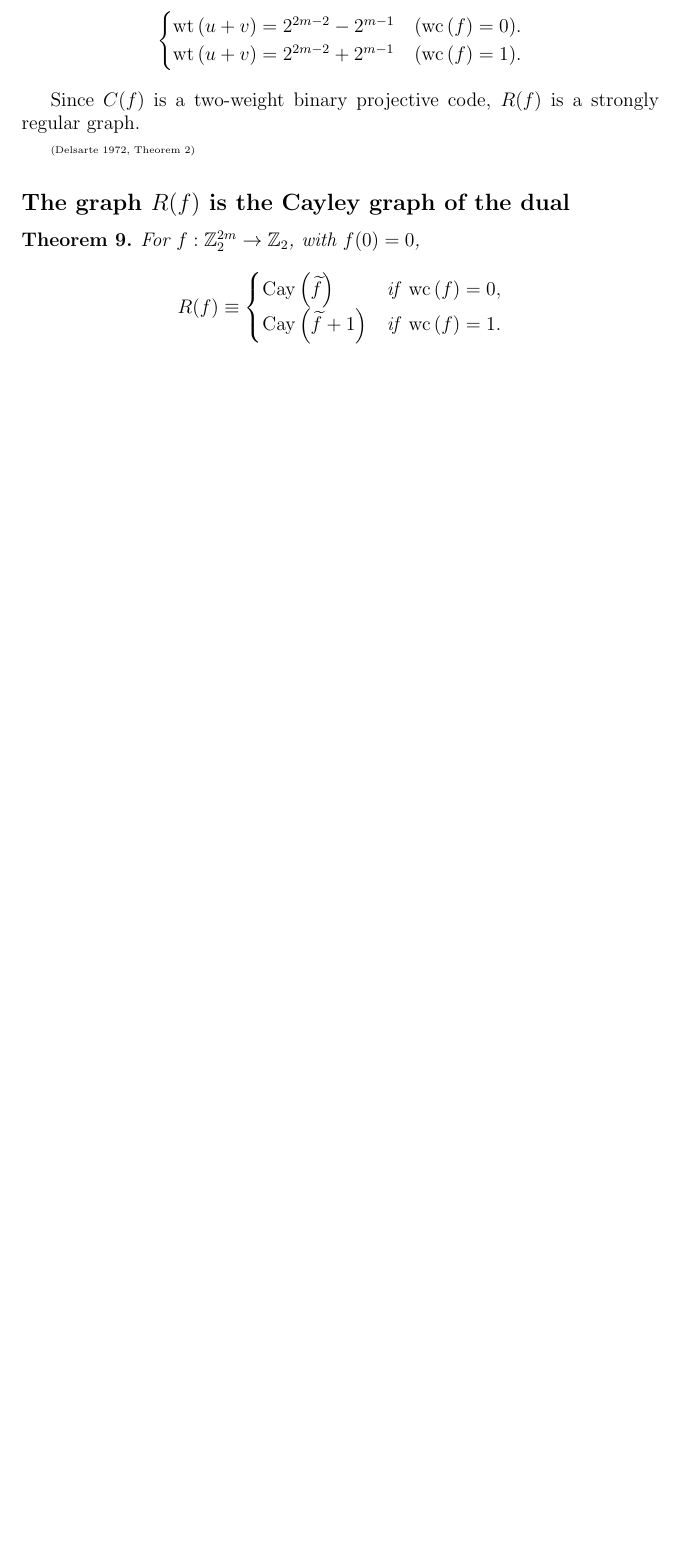
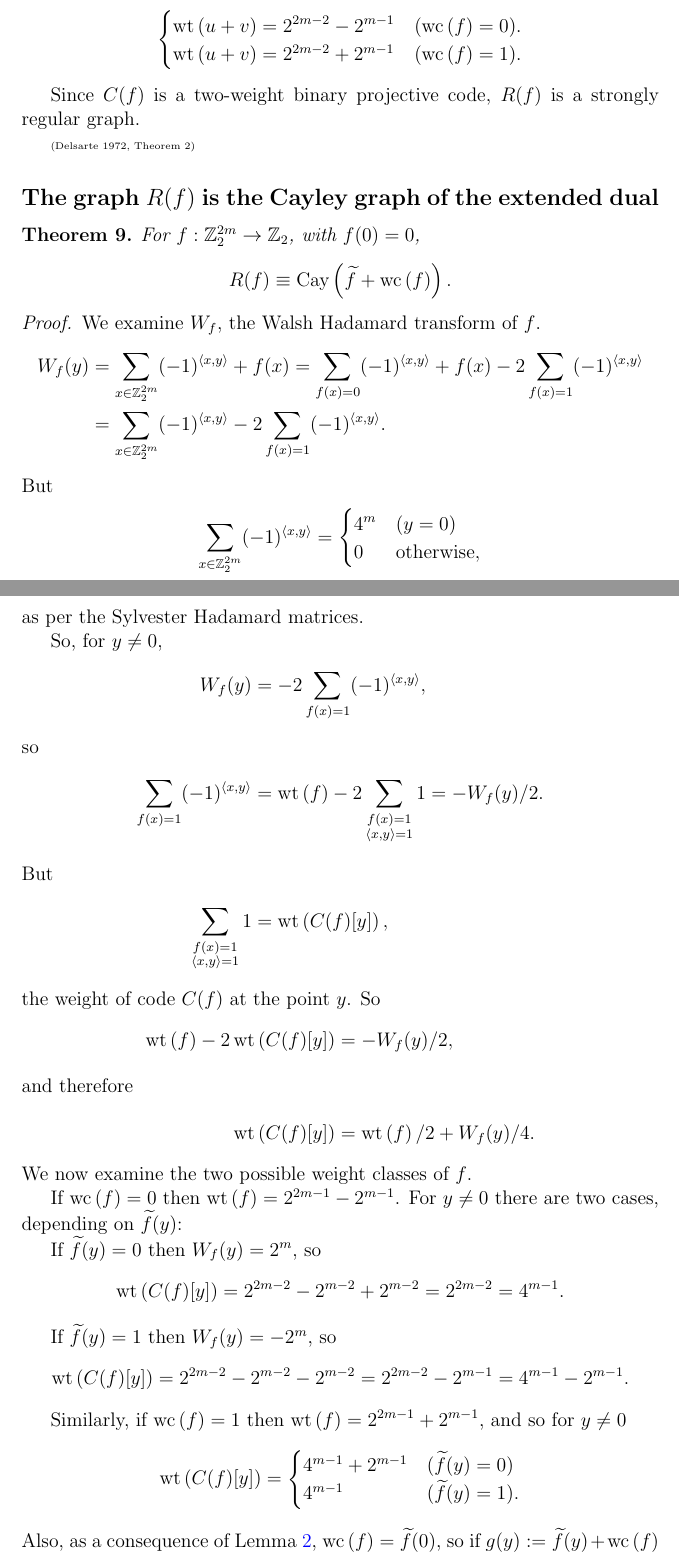
Before and after one commit to penguian/Boolean-Cayley-graphs, a LaTeX paper (papers-talks/Bent-functions-Cayley-graphs/Leopardi-Bent-functions-Cayley-graphs.tex): part of page 15 of 21 before the commit and two parts of pages 15 and 16 of 22 after it, the two joined at a grey line, cut so that both start at the same text, the shorter picture padded with empty space. Compiled offline with pdfLaTeX.

Commit message:
Add another proof.

```diff
--- a/papers-talks/Bent-functions-Cayley-graphs/Leopardi-Bent-functions-Cayley-graphs.tex
+++ b/papers-talks/Bent-functions-Cayley-graphs/Leopardi-Bent-functions-Cayley-graphs.tex
@@ -1276,21 +1276,112 @@ $R(f)$ is a strongly regular graph.
 \slidecite{Delsarte 1972, Theorem 2}
 % \end{frame}
 % \begin{frame}
-\subsection*{The graph $R(f)$ is the Cayley graph of the dual}
+\subsection*{The graph $R(f)$ is the Cayley graph of the extended dual}
 
 \begin{Theorem}
 For $f : \Z_2^{2m} \To \Z_2$, with $f(0)=0$,
 \begin{align*}
-R(f) \equiv
+R(f) \equiv \Cay{\dual{f} + \weightclass{f}}.
+\end{align*}
+
+\end{Theorem}
+% \end{frame}
+\begin{proof}
+We examine $W_f$, the Walsh Hadamard transform of $f$.
+\begin{align*}
+W_f(y)
+&=
+\sum_{x \in \Z_2^{2 m}} (-1)^{\langle x, y \rangle} + f(x)
+=
+\sum_{f(x)=0} (-1)^{\langle x, y \rangle} + f(x)
+- 2\sum_{f(x)=1} (-1)^{\langle x, y \rangle}
+\\
+&=
+\sum_{x \in \Z_2^{2 m}} (-1)^{\langle x, y \rangle}
+- 2\sum_{f(x)=1} (-1)^{\langle x, y \rangle}.
+\end{align*}
+But
+\begin{align*}
+\sum_{x \in \Z_2^{2 m}} (-1)^{\langle x, y \rangle}
+&=
 \begin{cases}
-\Cay{\dual{f}} & \text{if~} \weightclass{f}=0,
-\\
-\Cay{\dual{f}+1} & \text{if~} \weightclass{f}=1.
+4^m &(y=0)
+\\
+0 & \text{otherwise},
 \end{cases}
 \end{align*}
-
-\end{Theorem}
-% \end{frame}
+as per the Sylvester Hadamard matrices.
+
+So, for $y \neq 0$,
+\begin{align*}
+W_f(y)
+&=
+- 2\sum_{f(x)=1} (-1)^{\langle x, y \rangle},
+\intertext{so}
+\sum_{f(x)=1} (-1)^{\langle x, y \rangle}
+&=
+\weight{f} - 2 \sum_{\substack{f(x)=1 \\ \langle x, y \rangle =1}} 1
+=
+- W_f(y)/2.
+\intertext{But}
+\sum_{\substack{f(x)=1 \\ \langle x, y \rangle =1}} 1
+&=
+\weight{C(f)[y]},
+\end{align*}
+the weight of code $C(f)$ at the point $y$.
+So
+\begin{align*}
+\weight{f} - 2 \weight{C(f)[y]}
+&=
+- W_f(y)/2,
+\intertext{and therefore}
+\weight{C(f)[y]}
+&=
+\weight{f}/2 + W_f(y)/4.
+\end{align*}
+We now examine the two possible weight classes of $f$.
+
+If $\weightclass{f} = 0$ then $\weight{f} = 2^{2m-1}-2^{m-1}$.
+For $y \neq 0$ there are two cases, depending on $\dual{f}(y)$:
+
+If $\dual{f}(y) = 0$ then $W_f(y) = 2^m$, so
+\begin{align*}
+\weight{C(f)[y]}
+&=
+2^{2m-2}-2^{m-2} + 2^{m-2}
+=
+2^{2m-2}
+=
+4^{m-1}.
+\end{align*}
+
+If $\dual{f}(y) = 1$ then $W_f(y) = -2^m$, so
+\begin{align*}
+\weight{C(f)[y]}
+&=
+2^{2m-2}-2^{m-2} - 2^{m-2}
+=
+2^{2m-2} - 2^{m-1}
+=
+4^{m-1} - 2^{m-1}.
+\end{align*}
+
+Similarly, if $\weightclass{f} = 1$ then $\weight{f} = 2^{2m-1}+2^{m-1}$,
+and so for $y \neq 0$
+\begin{align*}
+\weight{C(f)[y]}
+&=
+\begin{cases}
+4^{m-1} + 2^{m-1} & (\dual{f}(y)=0)
+\\
+4^{m-1}           & (\dual{f}(y)=1).
+\end{cases}
+\end{align*}
+Also, as a consequence of Lemma \ref{lm-notes-9b}, $\weightclass{f} = \dual{f}(0)$,
+so if $g(y) := \dual{f}(y) + \weightclass{f}$ then $g(0)=0$ and therefore the Cayley graph of $g$
+is well defined.
+\end{proof}
+
 
 \section{Observations}
 % \begin{frame}
```
